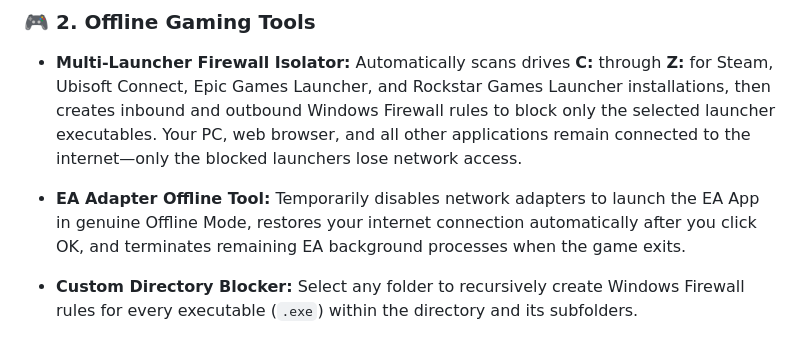
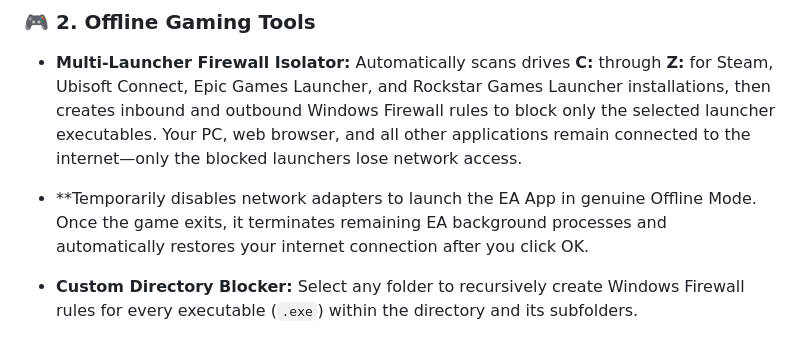
Before and after one commit to HRC-2K/OFFLINE_ACTIVATION, a Markdown page: README.md, the part around the change. Rendered like a GitHub page.

```diff
--- a/README.md
+++ b/README.md
@@ -37,7 +37,7 @@ Automatically fetches official setup packages, performs silent background instal
 
 - **Multi-Launcher Firewall Isolator:** Automatically scans drives **C:** through **Z:** for Steam, Ubisoft Connect, Epic Games Launcher, and Rockstar Games Launcher installations, then creates inbound and outbound Windows Firewall rules to block only the selected launcher executables. Your PC, web browser, and all other applications remain connected to the internet—only the blocked launchers lose network access.
 
-- **EA Adapter Offline Tool:** Temporarily disables network adapters to launch the EA App in genuine Offline Mode, restores your internet connection automatically after you click OK, and terminates remaining EA background processes when the game exits.
+- **Temporarily disables network adapters to launch the EA App in genuine Offline Mode. Once the game exits, it terminates remaining EA background processes and automatically restores your internet connection after you click OK.
 
 - **Custom Directory Blocker:** Select any folder to recursively create Windows Firewall rules for every executable (`.exe`) within the directory and its subfolders.
 
```
